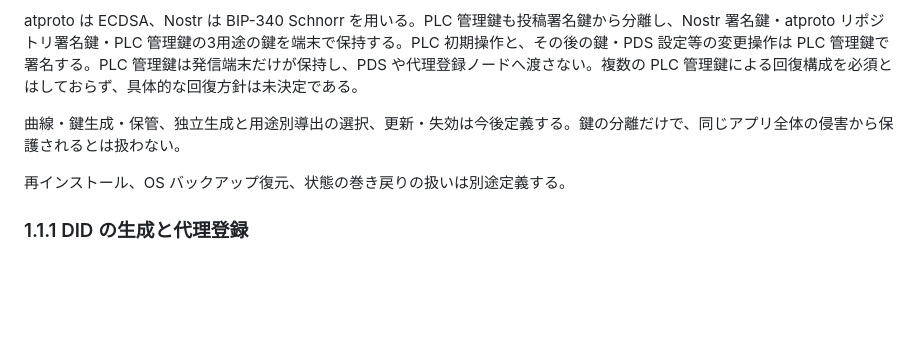
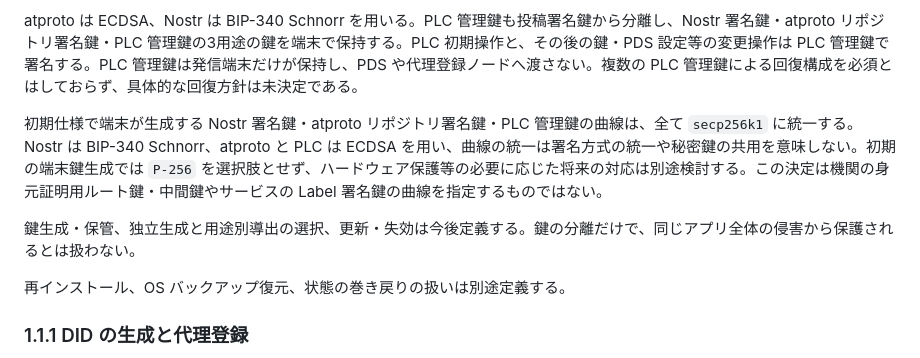
Before and after one commit to jphacks/sd_2607, a Markdown page: protocol/0001-repository-model.md, the part around the change. Drawn GitHub-style; blank space fills up the shorter version.

Commit message:
Standardize device keys on secp256k1

```diff
--- a/protocol/0001-repository-model.md
+++ b/protocol/0001-repository-model.md
@@ -18,7 +18,9 @@ atproto 用と Nostr 用の署名鍵は用途別に分け、同じ秘密鍵を
 
 atproto は ECDSA、Nostr は BIP-340 Schnorr を用いる。PLC 管理鍵も投稿署名鍵から分離し、Nostr 署名鍵・atproto リポジトリ署名鍵・PLC 管理鍵の3用途の鍵を端末で保持する。PLC 初期操作と、その後の鍵・PDS 設定等の変更操作は PLC 管理鍵で署名する。PLC 管理鍵は発信端末だけが保持し、PDS や代理登録ノードへ渡さない。複数の PLC 管理鍵による回復構成を必須とはしておらず、具体的な回復方針は未決定である。
 
-曲線・鍵生成・保管、独立生成と用途別導出の選択、更新・失効は今後定義する。鍵の分離だけで、同じアプリ全体の侵害から保護されるとは扱わない。
+初期仕様で端末が生成する Nostr 署名鍵・atproto リポジトリ署名鍵・PLC 管理鍵の曲線は、全て `secp256k1` に統一する。Nostr は BIP-340 Schnorr、atproto と PLC は ECDSA を用い、曲線の統一は署名方式の統一や秘密鍵の共用を意味しない。初期の端末鍵生成では `P-256` を選択肢とせず、ハードウェア保護等の必要に応じた将来の対応は別途検討する。この決定は機関の身元証明用ルート鍵・中間鍵やサービスの Label 署名鍵の曲線を指定するものではない。
+
+鍵生成・保管、独立生成と用途別導出の選択、更新・失効は今後定義する。鍵の分離だけで、同じアプリ全体の侵害から保護されるとは扱わない。
 
 再インストール、OS バックアップ復元、状態の巻き戻りの扱いは別途定義する。
 
```
Also changed, not shown: protocol/0000-overview.md (+1 -1 lines), protocol/0003-open-questions.md (+1 -1 lines).
